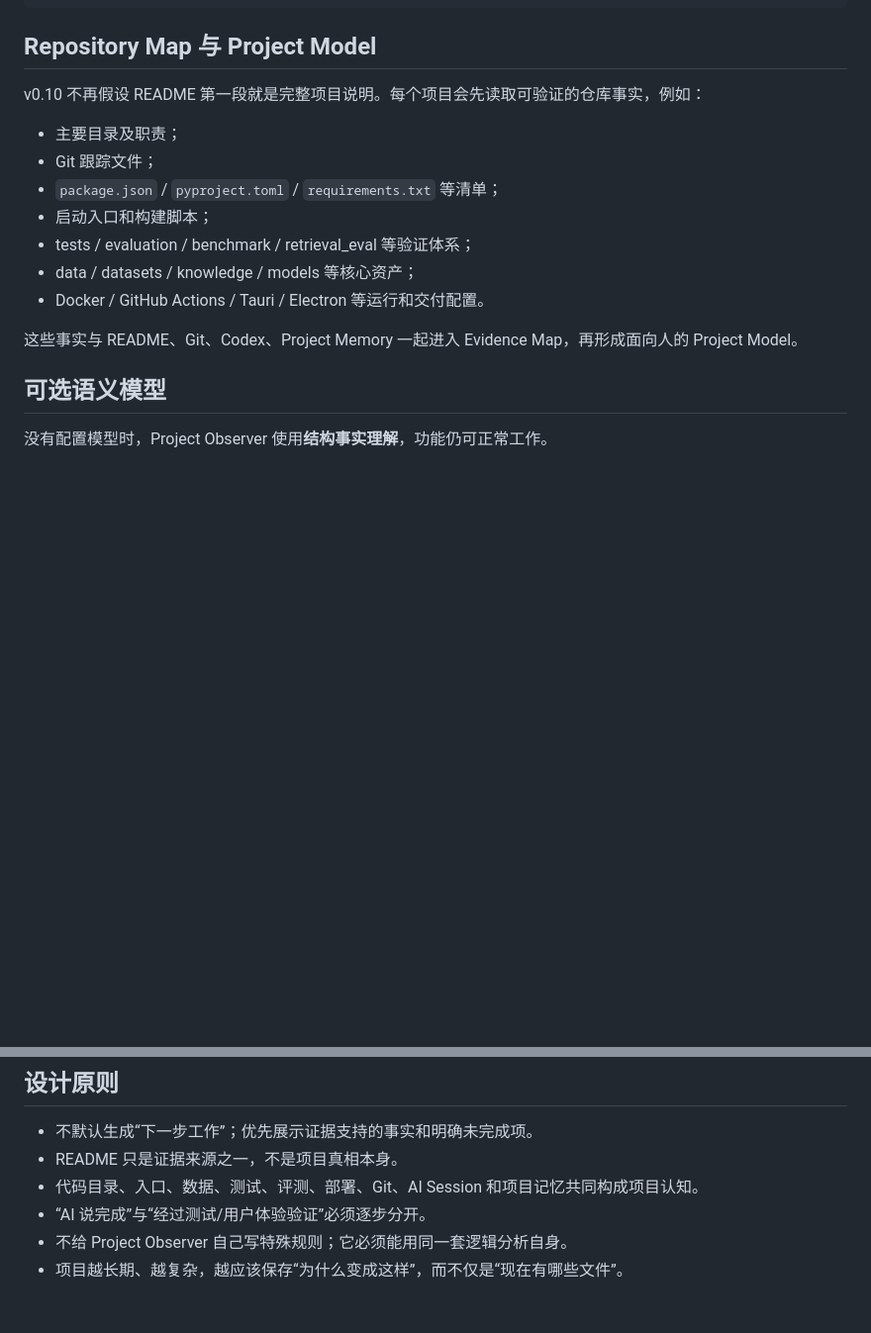
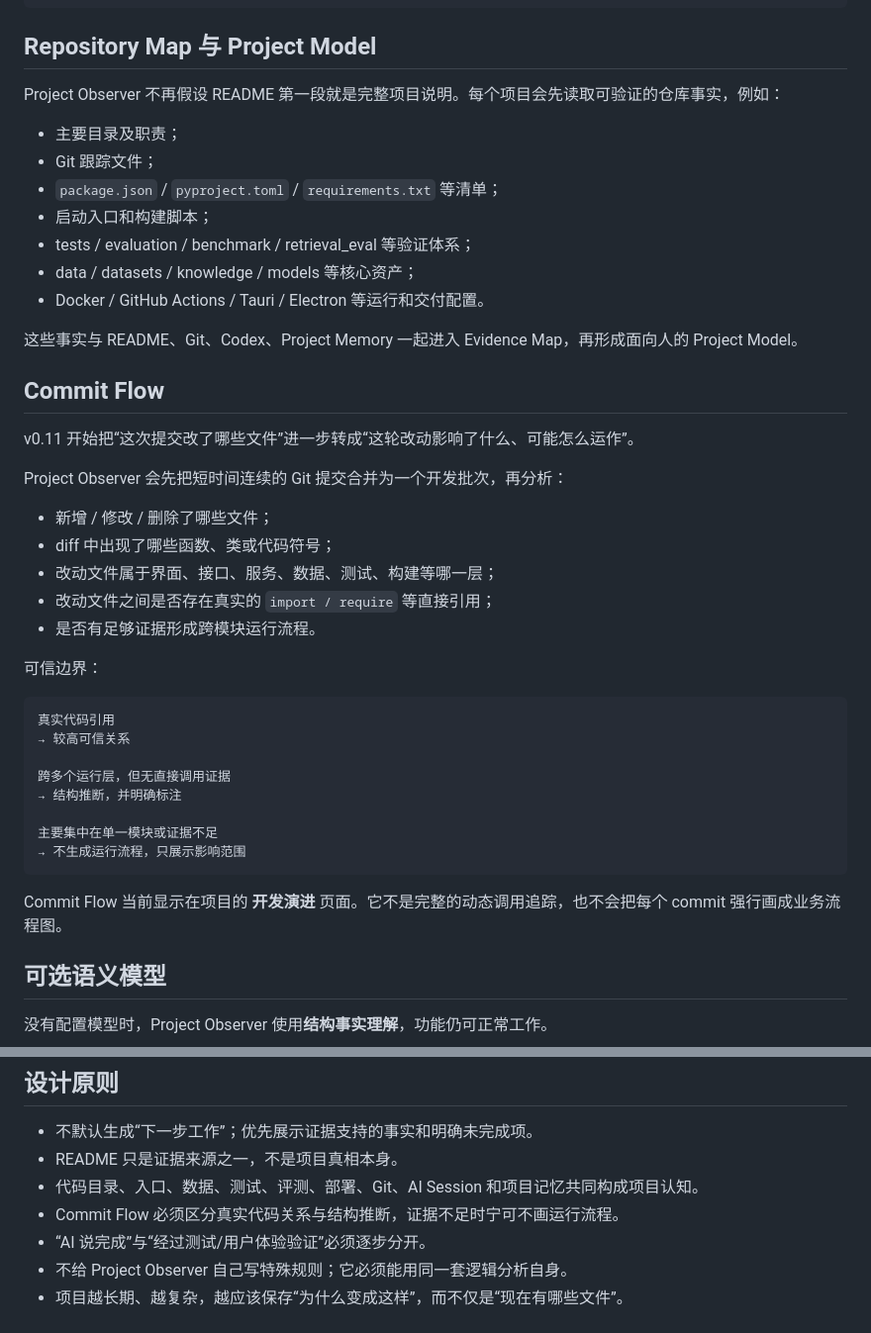
Before and after one commit to kioooice/Project-Observer, a Markdown page: README.md, 2 parts joined by grey strips. Shown at 99% size. GitHub-like rendering; blank space fills up the shorter version.

Commit message:
docs: describe v0.11 commit flow

````diff
--- a/README.md
+++ b/README.md
@@ -63,7 +66,7 @@ D:\Projects\scholarscope-desktop
 
 ## Repository Map 与 Project Model
 
-v0.10 不再假设 README 第一段就是完整项目说明。每个项目会先读取可验证的仓库事实，例如：
+Project Observer 不再假设 README 第一段就是完整项目说明。每个项目会先读取可验证的仓库事实，例如：
 
 - 主要目录及职责；
 - Git 跟踪文件；
@@ -74,6 +77,33 @@ v0.10 不再假设 README 第一段就是完整项目说明。每个项目会先
 - Docker / GitHub Actions / Tauri / Electron 等运行和交付配置。
 
 这些事实与 README、Git、Codex、Project Memory 一起进入 Evidence Map，再形成面向人的 Project Model。
+
+## Commit Flow
+
+v0.11 开始把“这次提交改了哪些文件”进一步转成“这轮改动影响了什么、可能怎么运作”。
+
+Project Observer 会先把短时间连续的 Git 提交合并为一个开发批次，再分析：
+
+- 新增 / 修改 / 删除了哪些文件；
+- diff 中出现了哪些函数、类或代码符号；
+- 改动文件属于界面、接口、服务、数据、测试、构建等哪一层；
+- 改动文件之间是否存在真实的 `import / require` 等直接引用；
+- 是否有足够证据形成跨模块运行流程。
+
+可信边界：
+
+```text
+真实代码引用
+→ 较高可信关系
+
+跨多个运行层，但无直接调用证据
+→ 结构推断，并明确标注
+
+主要集中在单一模块或证据不足
+→ 不生成运行流程，只展示影响范围
+```
+
+Commit Flow 当前显示在项目的 **开发演进** 页面。它不是完整的动态调用追踪，也不会把每个 commit 强行画成业务流程图。
 
 ## 可选语义模型
 
@@ -173,6 +203,7 @@ Project Observer 会兼容：
 - 不默认生成“下一步工作”；优先展示证据支持的事实和明确未完成项。
 - README 只是证据来源之一，不是项目真相本身。
 - 代码目录、入口、数据、测试、评测、部署、Git、AI Session 和项目记忆共同构成项目认知。
+- Commit Flow 必须区分真实代码关系与结构推断，证据不足时宁可不画运行流程。
 - “AI 说完成”与“经过测试/用户体验验证”必须逐步分开。
 - 不给 Project Observer 自己写特殊规则；它必须能用同一套逻辑分析自身。
 - 项目越长期、越复杂，越应该保存“为什么变成这样”，而不仅是“现在有哪些文件”。
````
Also changed, not shown: other parts of README.md (+4 -1 lines).
